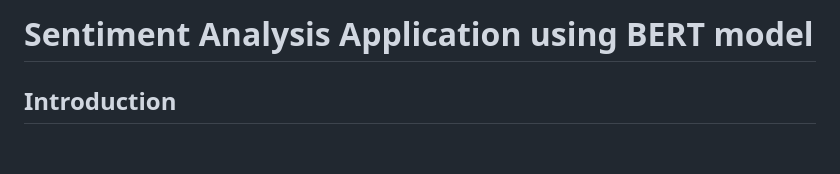
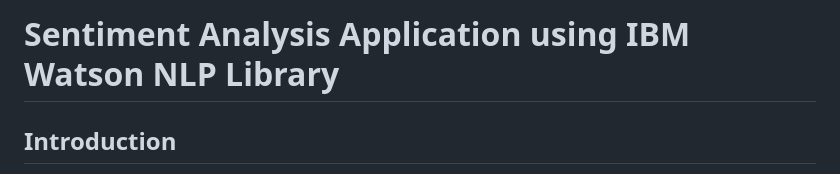
Before and after one commit to arthurtran04/ibm-sentiment-analysis, a Markdown page: README.md, the part around the change. GitHub-like rendering; blank space fills up the shorter version.

```diff
--- a/README.md
+++ b/README.md
@@ -1,4 +1,4 @@
-# Sentiment Analysis Application using BERT model
+# Sentiment Analysis Application using IBM Watson NLP Library
 
 ## Introduction
 
```
